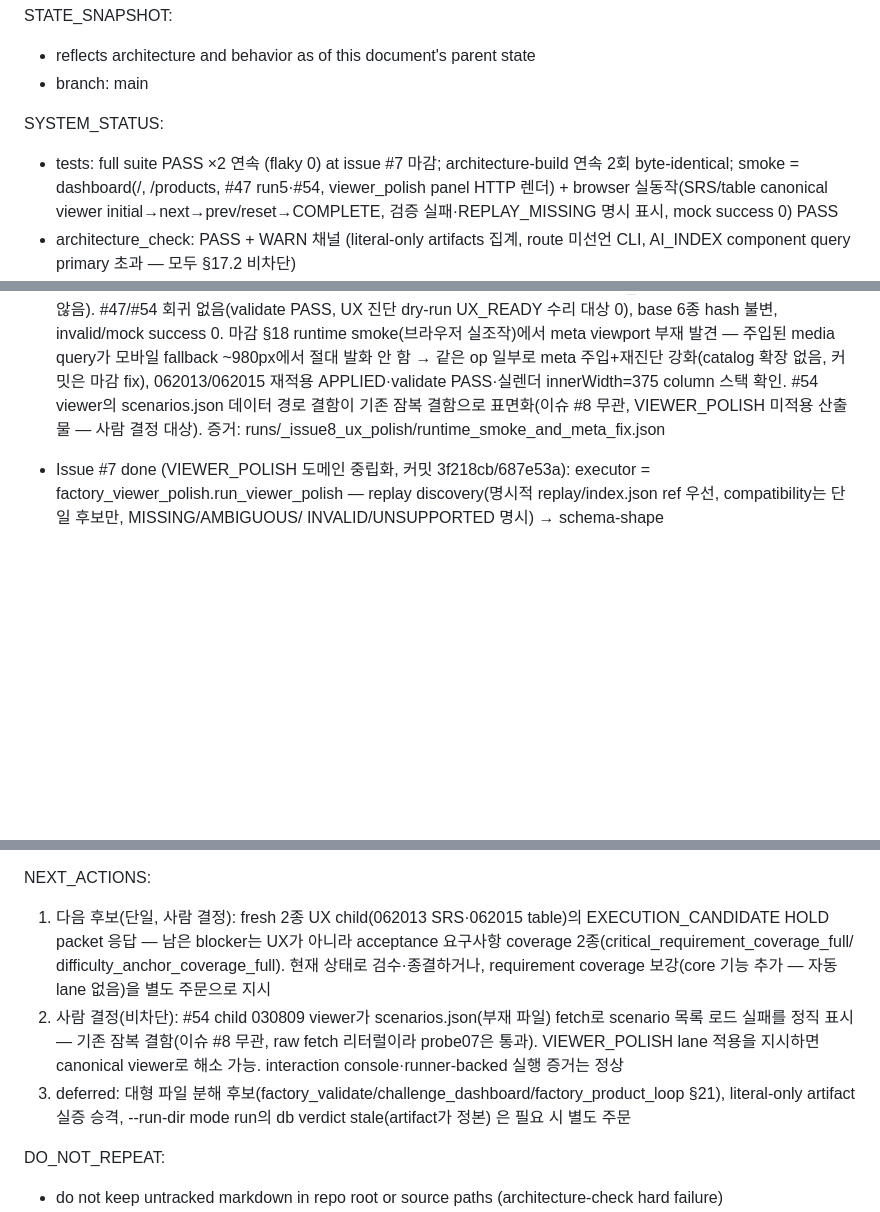
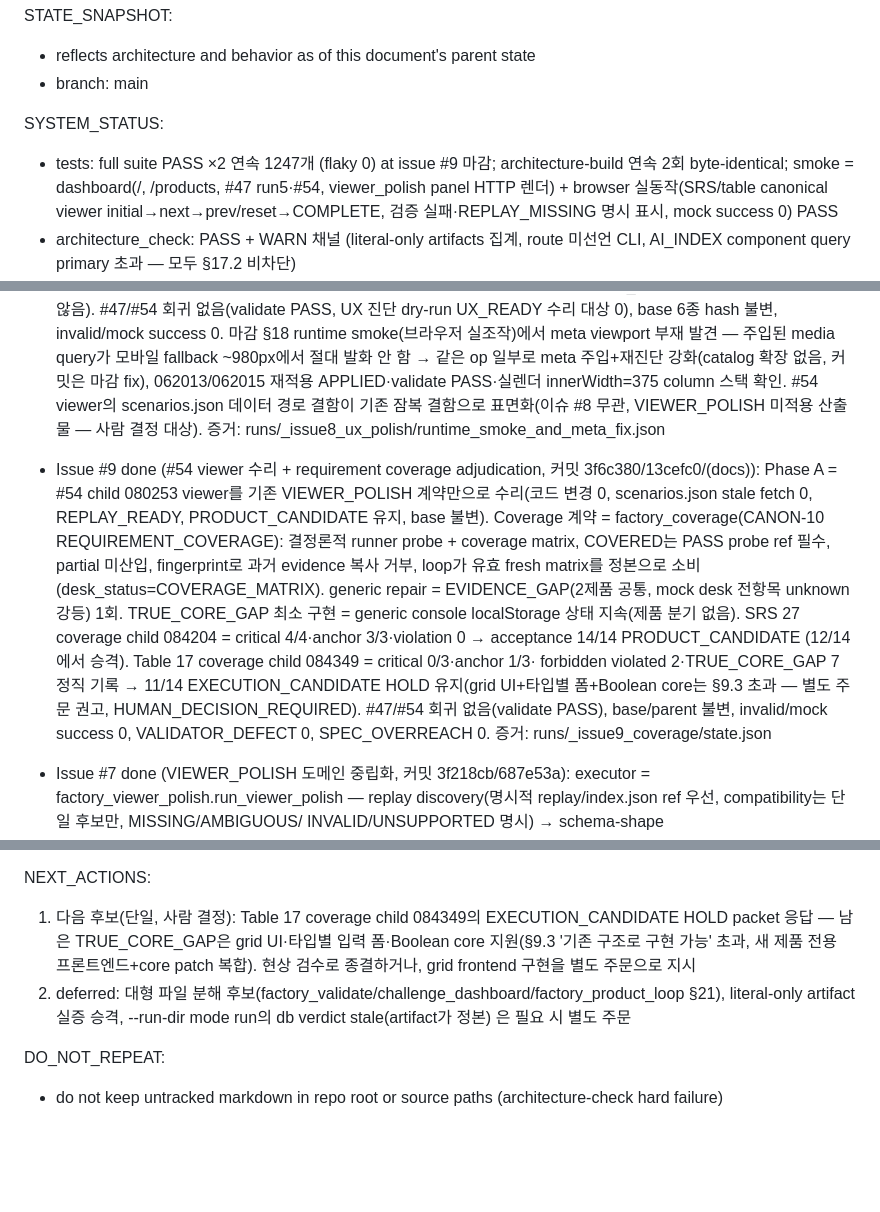
Before and after one commit to BN8624/RIM, a Markdown page: REENTRY.md, 3 parts joined by grey strips. GitHub-like rendering; blank space fills up the shorter version.

Commit message:
docs: record fresh coverage validation results — 이슈 #9 마감 (REENTRY)
CANON-10에 REQUIREMENT_COVERAGE 장기 계약(분류 enum, evidence 우선순위,
partial 승격 금지, generic repair 조건, repair round 1회) 확정 기록.
REENTRY: #54 viewer 수리·SRS 084204 PRODUCT_CANDIDATE(14/14)·Table 084349
EXECUTION_CANDIDATE HOLD(TRUE_CORE_GAP 7 정직 기록)·다음 사람 결정 1건.

Co-Authored-By: Claude Fable 5 <noreply@anthropic.com>

```diff
--- a/REENTRY.md
+++ b/REENTRY.md
@@ -11,7 +11,7 @@ STATE_SNAPSHOT:
 - branch: main
 
 SYSTEM_STATUS:
-- tests: full suite PASS ×2 연속 (flaky 0) at issue #7 마감;
+- tests: full suite PASS ×2 연속 1247개 (flaky 0) at issue #9 마감;
   architecture-build 연속 2회 byte-identical; smoke = dashboard(/, /products,
   #47 run5·#54, viewer_polish panel HTTP 렌더) + browser 실동작(SRS/table
   canonical viewer initial→next→prev/reset→COMPLETE, 검증 실패·REPLAY_MISSING
@@ -137,6 +137,24 @@ RECENT_SEMANTIC_CHANGES:
   결함으로 표면화(이슈 #8 무관, VIEWER_POLISH 미적용 산출물 — 사람 결정
   대상). 증거: runs/_issue8_ux_polish/runtime_smoke_and_meta_fix.json
 
+- Issue #9 done (#54 viewer 수리 + requirement coverage adjudication,
+  커밋 3f6c380/13cefc0/(docs)): Phase A = #54 child 080253 viewer를 기존
+  VIEWER_POLISH 계약만으로 수리(코드 변경 0, scenarios.json stale fetch 0,
+  REPLAY_READY, PRODUCT_CANDIDATE 유지, base 불변). Coverage 계약 =
+  factory_coverage(CANON-10 REQUIREMENT_COVERAGE): 결정론적 runner probe +
+  coverage matrix, COVERED는 PASS probe ref 필수, partial 미산입, fingerprint로
+  과거 evidence 복사 거부, loop가 유효 fresh matrix를 정본으로 소비
+  (desk_status=COVERAGE_MATRIX). generic repair = EVIDENCE_GAP(2제품 공통,
+  mock desk 전항목 unknown 강등) 1회. TRUE_CORE_GAP 최소 구현 = generic console
+  localStorage 상태 지속(제품 분기 없음). SRS 27 coverage child 084204 =
+  critical 4/4·anchor 3/3·violation 0 → acceptance 14/14 PRODUCT_CANDIDATE
+  (12/14에서 승격). Table 17 coverage child 084349 = critical 0/3·anchor 1/3·
+  forbidden violated 2·TRUE_CORE_GAP 7 정직 기록 → 11/14 EXECUTION_CANDIDATE
+  HOLD 유지(grid UI+타입별 폼+Boolean core는 §9.3 초과 — 별도 주문 권고,
+  HUMAN_DECISION_REQUIRED). #47/#54 회귀 없음(validate PASS), base/parent 불변,
+  invalid/mock success 0, VALIDATOR_DEFECT 0, SPEC_OVERREACH 0.
+  증거: runs/_issue9_coverage/state.json
+
 - Issue #7 done (VIEWER_POLISH 도메인 중립화, 커밋 3f218cb/687e53a):
   executor = factory_viewer_polish.run_viewer_polish — replay discovery(명시적
   replay/index.json ref 우선, compatibility는 단일 후보만, MISSING/AMBIGUOUS/
@@ -169,16 +187,11 @@ OPEN_BLOCKERS:
     추가 수리·polish 불필요
 
 NEXT_ACTIONS:
-1. 다음 후보(단일, 사람 결정): fresh 2종 UX child(062013 SRS·062015 table)의
-   EXECUTION_CANDIDATE HOLD packet 응답 — 남은 blocker는 UX가 아니라 acceptance
-   요구사항 coverage 2종(critical_requirement_coverage_full/
-   difficulty_anchor_coverage_full). 현재 상태로 검수·종결하거나, requirement
-   coverage 보강(core 기능 추가 — 자동 lane 없음)을 별도 주문으로 지시
-2. 사람 결정(비차단): #54 child 030809 viewer가 scenarios.json(부재 파일) fetch로
-   scenario 목록 로드 실패를 정직 표시 — 기존 잠복 결함(이슈 #8 무관, raw fetch
-   리터럴이라 probe07은 통과). VIEWER_POLISH lane 적용을 지시하면 canonical viewer로
-   해소 가능. interaction console·runner-backed 실행 증거는 정상
-3. deferred: 대형 파일 분해 후보(factory_validate/challenge_dashboard/factory_product_loop §21),
+1. 다음 후보(단일, 사람 결정): Table 17 coverage child 084349의 EXECUTION_CANDIDATE
+   HOLD packet 응답 — 남은 TRUE_CORE_GAP은 grid UI·타입별 입력 폼·Boolean core
+   지원(§9.3 '기존 구조로 구현 가능' 초과, 새 제품 전용 프론트엔드+core patch 복합).
+   현상 검수로 종결하거나, grid frontend 구현을 별도 주문으로 지시
+2. deferred: 대형 파일 분해 후보(factory_validate/challenge_dashboard/factory_product_loop §21),
    literal-only artifact 실증 승격, --run-dir mode run의 db verdict stale(artifact가 정본)
    은 필요 시 별도 주문
 
```
Also changed, not shown: PROJECT_CANON.md (+16 -0 lines).
